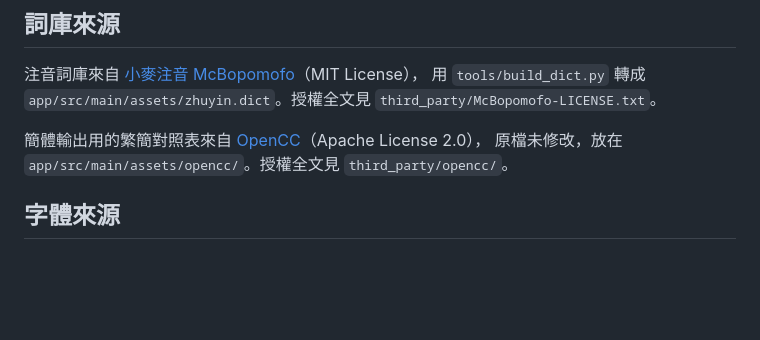
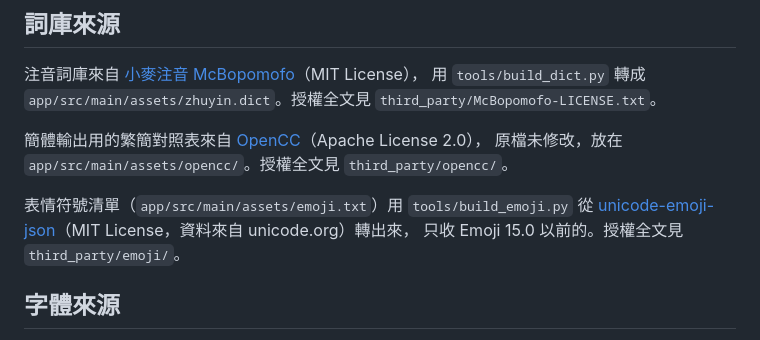
Before and after one commit to yolanda1027-sudo/catpaw-keyboard, a Markdown page: README.md, the part around the change. GitHub-like rendering; blank space fills up the shorter version.

```diff
--- a/README.md
+++ b/README.md
@@ -36,6 +36,10 @@
 簡體輸出用的繁簡對照表來自 [OpenCC](https://github.com/BYVoid/OpenCC)（Apache License 2.0），
 原檔未修改，放在 `app/src/main/assets/opencc/`。授權全文見 `third_party/opencc/`。
 
+表情符號清單（`app/src/main/assets/emoji.txt`）用 `tools/build_emoji.py` 從
+[unicode-emoji-json](https://github.com/muan/unicode-emoji-json)（MIT License，資料來自 unicode.org）轉出來，
+只收 Emoji 15.0 以前的。授權全文見 `third_party/emoji/`。
+
 ## 字體來源
 
 附在 App 裡的字體（`app/src/main/assets/fonts/`），授權都是 SIL Open Font License 1.1，全文在 `third_party/fonts/`：
```
Also changed, not shown: docs/shots/emoji-board.png (added), 12 other files.
